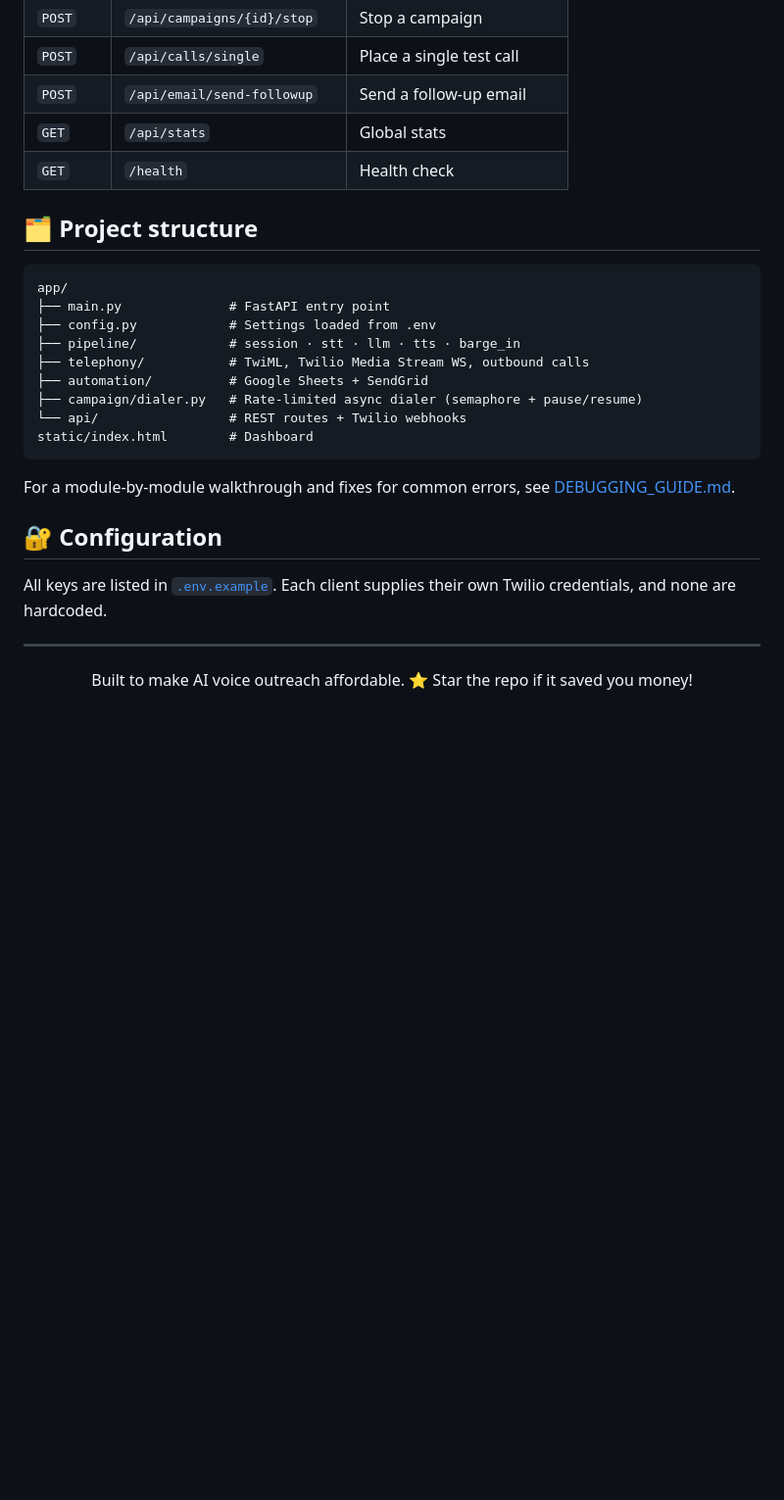
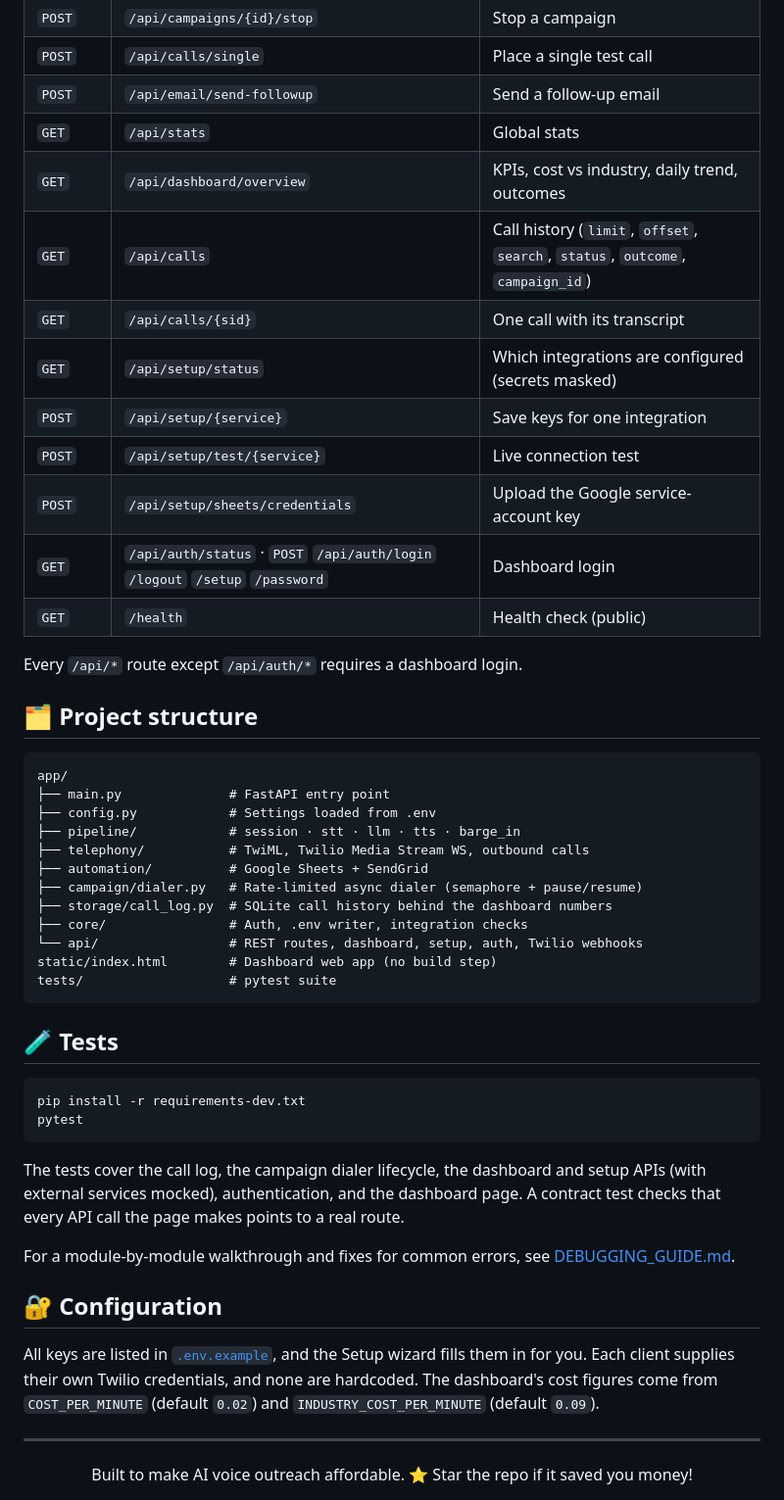
Before and after one commit to ahmedmustafakhan125-coder/voice-agent, a Markdown page: README.md, the part around one of its changes. Shown at 98% size. GitHub-like rendering; blank space fills up the shorter version.

````diff
--- a/README.md
+++ b/README.md
@@ -106,7 +134,17 @@ Put your Google service-account key at `credentials/service-account.json` and sh
 | `POST` | `/api/calls/single` | Place a single test call |
 | `POST` | `/api/email/send-followup` | Send a follow-up email |
 | `GET` | `/api/stats` | Global stats |
-| `GET` | `/health` | Health check |
+| `GET` | `/api/dashboard/overview` | KPIs, cost vs industry, daily trend, outcomes |
+| `GET` | `/api/calls` | Call history (`limit`, `offset`, `search`, `status`, `outcome`, `campaign_id`) |
+| `GET` | `/api/calls/{sid}` | One call with its transcript |
+| `GET` | `/api/setup/status` | Which integrations are configured (secrets masked) |
+| `POST` | `/api/setup/{service}` | Save keys for one integration |
+| `POST` | `/api/setup/test/{service}` | Live connection test |
+| `POST` | `/api/setup/sheets/credentials` | Upload the Google service-account key |
+| `GET` | `/api/auth/status` · `POST` `/api/auth/login` `/logout` `/setup` `/password` | Dashboard login |
+| `GET` | `/health` | Health check (public) |
+
+Every `/api/*` route except `/api/auth/*` requires a dashboard login.
 
 ## 🗂 Project structure
 
@@ -118,15 +156,27 @@ app/
 ├── telephony/           # TwiML, Twilio Media Stream WS, outbound calls
 ├── automation/          # Google Sheets + SendGrid
 ├── campaign/dialer.py   # Rate-limited async dialer (semaphore + pause/resume)
-└── api/                 # REST routes + Twilio webhooks
-static/index.html        # Dashboard
+├── storage/call_log.py  # SQLite call history behind the dashboard numbers
+├── core/                # Auth, .env writer, integration checks
+└── api/                 # REST routes, dashboard, setup, auth, Twilio webhooks
+static/index.html        # Dashboard web app (no build step)
+tests/                   # pytest suite
 ```
+
+## 🧪 Tests
+
+```bash
+pip install -r requirements-dev.txt
+pytest
+```
+
+The tests cover the call log, the campaign dialer lifecycle, the dashboard and setup APIs (with external services mocked), authentication, and the dashboard page. A contract test checks that every API call the page makes points to a real route.
 
 For a module-by-module walkthrough and fixes for common errors, see [DEBUGGING_GUIDE.md](DEBUGGING_GUIDE.md).
 
 ## 🔐 Configuration
 
-All keys are listed in [`.env.example`](.env.example). Each client supplies their own Twilio credentials, and none are hardcoded.
+All keys are listed in [`.env.example`](.env.example), and the Setup wizard fills them in for you. Each client supplies their own Twilio credentials, and none are hardcoded. The dashboard's cost figures come from `COST_PER_MINUTE` (default `0.02`) and `INDUSTRY_COST_PER_MINUTE` (default `0.09`).
 
 ---
 
````
Also changed, not shown: other parts of README.md (+35 -7 lines), CLAUDE.md (+30 -4 lines), docs/screenshots/call-detail.png (added), docs/screenshots/overview-dark.png (added), docs/screenshots/overview.png (added), docs/screenshots/setup.png (added), 2 other files.
